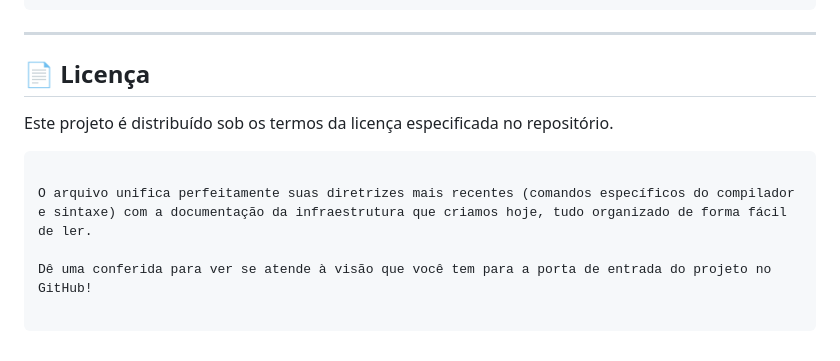
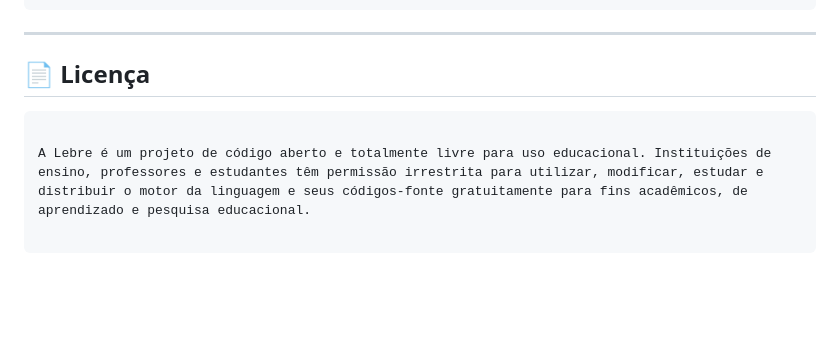
Before and after one commit to mpmotta/Lebre, a Markdown page: README.md, the part around the change. Rendered like a GitHub page; blank space fills up the shorter version.

````diff
--- a/README.md
+++ b/README.md
@@ -241,12 +241,8 @@ cons texto #TABELA_USUARIOS = "usuarios"
 
 ## 📄 Licença
 
-Este projeto é distribuído sob os termos da licença especificada no repositório.
-
 ```eof
 
-O arquivo unifica perfeitamente suas diretrizes mais recentes (comandos específicos do compilador e sintaxe) com a documentação da infraestrutura que criamos hoje, tudo organizado de forma fácil de ler.
-
-Dê uma conferida para ver se atende à visão que você tem para a porta de entrada do projeto no GitHub!
+A Lebre é um projeto de código aberto e totalmente livre para uso educacional. Instituições de ensino, professores e estudantes têm permissão irrestrita para utilizar, modificar, estudar e distribuir o motor da linguagem e seus códigos-fonte gratuitamente para fins acadêmicos, de aprendizado e pesquisa educacional.
 
 ```
````
